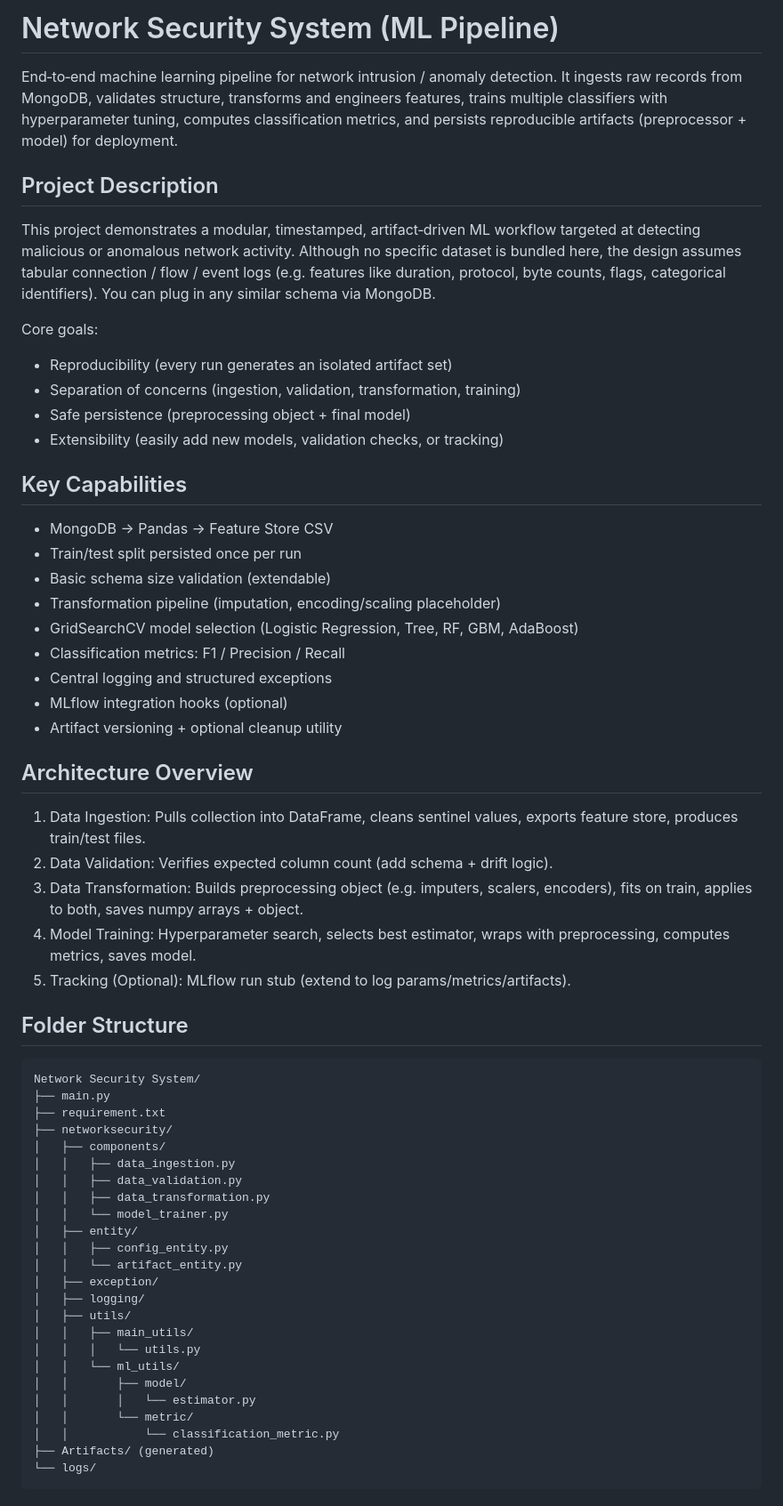
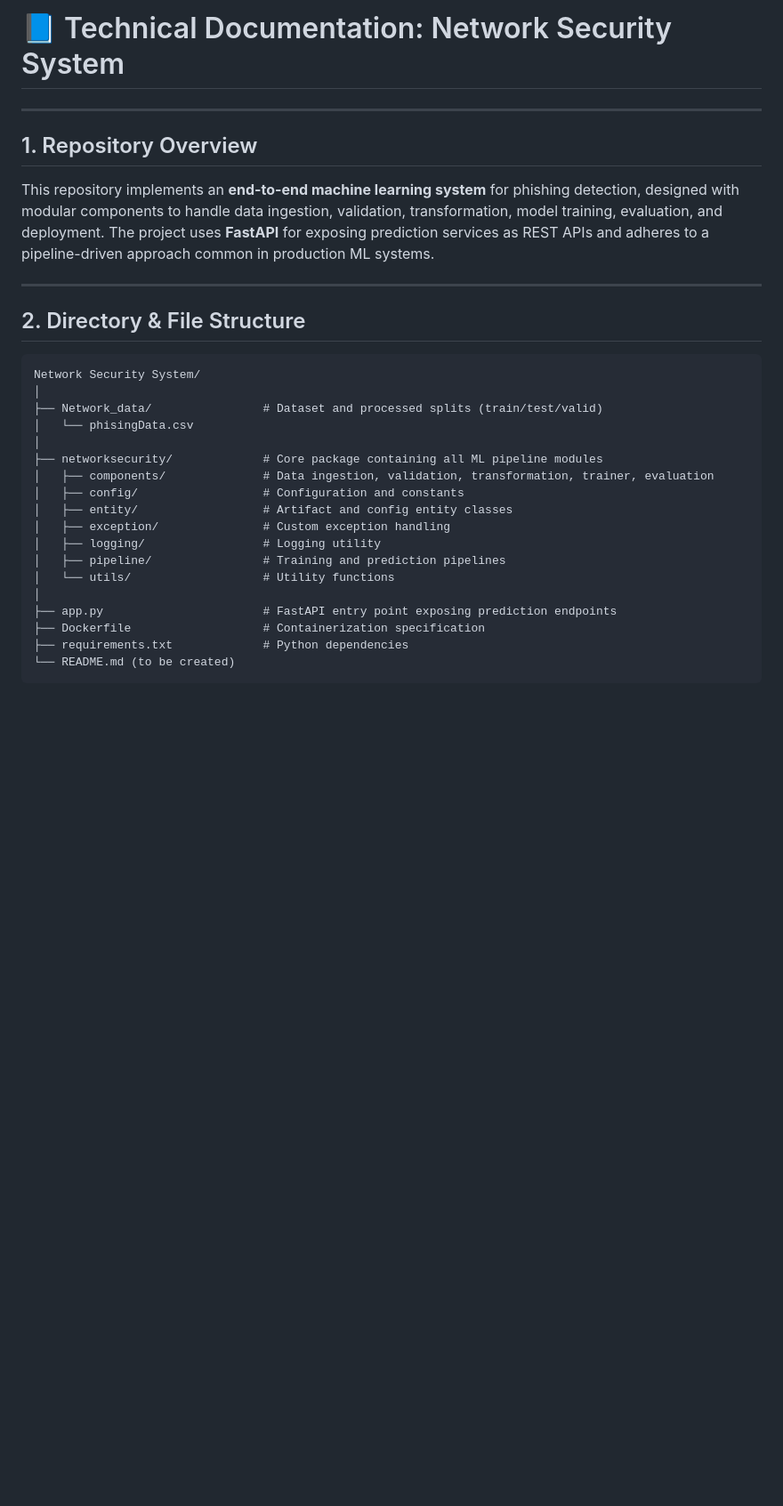
Before and after one commit to raw9k/network-security-system, a Markdown page: README.md, the part around the change printed below. Shown: that part at 89% size. GitHub-like rendering; blank space fills up the shorter version.

````diff
--- a/README.md
+++ b/README.md
@@ -1,59 +1,33 @@
-# Network Security System (ML Pipeline)
+# 📘 Technical Documentation: Network Security System
 
-End‑to‑end machine learning pipeline for network intrusion / anomaly detection. It ingests raw records from MongoDB, validates structure, transforms and engineers features, trains multiple classifiers with hyperparameter tuning, computes classification metrics, and persists reproducible artifacts (preprocessor + model) for deployment.
+---
 
-## Project Description
-This project demonstrates a modular, timestamped, artifact‑driven ML workflow targeted at detecting malicious or anomalous network activity. Although no specific dataset is bundled here, the design assumes tabular connection / flow / event logs (e.g. features like duration, protocol, byte counts, flags, categorical identifiers). You can plug in any similar schema via MongoDB.
+## 1. Repository Overview
 
-Core goals:
-- Reproducibility (every run generates an isolated artifact set)
-- Separation of concerns (ingestion, validation, transformation, training)
-- Safe persistence (preprocessing object + final model)
-- Extensibility (easily add new models, validation checks, or tracking)
+This repository implements an **end-to-end machine learning system** for phishing detection, designed with modular components to handle data ingestion, validation, transformation, model training, evaluation, and deployment. The project uses **FastAPI** for exposing prediction services as REST APIs and adheres to a pipeline-driven approach common in production ML systems.
 
-## Key Capabilities
-- MongoDB -> Pandas -> Feature Store CSV
-- Train/test split persisted once per run
-- Basic schema size validation (extendable)
-- Transformation pipeline (imputation, encoding/scaling placeholder)
-- GridSearchCV model selection (Logistic Regression, Tree, RF, GBM, AdaBoost)
-- Classification metrics: F1 / Precision / Recall
-- Central logging and structured exceptions
-- MLflow integration hooks (optional)
-- Artifact versioning + optional cleanup utility
+---
 
-## Architecture Overview
-1. Data Ingestion: Pulls collection into DataFrame, cleans sentinel values, exports feature store, produces train/test files.
-2. Data Validation: Verifies expected column count (add schema + drift logic).
-3. Data Transformation: Builds preprocessing object (e.g. imputers, scalers, encoders), fits on train, applies to both, saves numpy arrays + object.
-4. Model Training: Hyperparameter search, selects best estimator, wraps with preprocessing, computes metrics, saves model.
-5. Tracking (Optional): MLflow run stub (extend to log params/metrics/artifacts).
+## 2. Directory & File Structure
 
-## Folder Structure
 ```
 Network Security System/
-├── main.py
-├── requirement.txt
-├── networksecurity/
-│   ├── components/
-│   │   ├── data_ingestion.py
-│   │   ├── data_validation.py
-│   │   ├── data_transformation.py
-│   │   └── model_trainer.py
-│   ├── entity/
-│   │   ├── config_entity.py
-│   │   └── artifact_entity.py
-│   ├── exception/
-│   ├── logging/
-│   ├── utils/
-│   │   ├── main_utils/
-│   │   │   └── utils.py
-│   │   └── ml_utils/
-│   │       ├── model/
-│   │       │   └── estimator.py
-│   │       └── metric/
-│   │           └── classification_metric.py
-├── Artifacts/ (generated)
-└── logs/
+│
+├── Network_data/                # Dataset and processed splits (train/test/valid)
+│   └── phisingData.csv
+│
+├── networksecurity/             # Core package containing all ML pipeline modules
+│   ├── components/              # Data ingestion, validation, transformation, trainer, evaluation
+│   ├── config/                  # Configuration and constants
+│   ├── entity/                  # Artifact and config entity classes
+│   ├── exception/               # Custom exception handling
+│   ├── logging/                 # Logging utility
+│   ├── pipeline/                # Training and prediction pipelines
+│   └── utils/                   # Utility functions
+│
+├── app.py                       # FastAPI entry point exposing prediction endpoints
+├── Dockerfile                   # Containerization specification
+├── requirements.txt             # Python dependencies
+└── README.md (to be created)
 ```
 
````
Also changed, not shown: other parts of README.md (+133 -84 lines).
